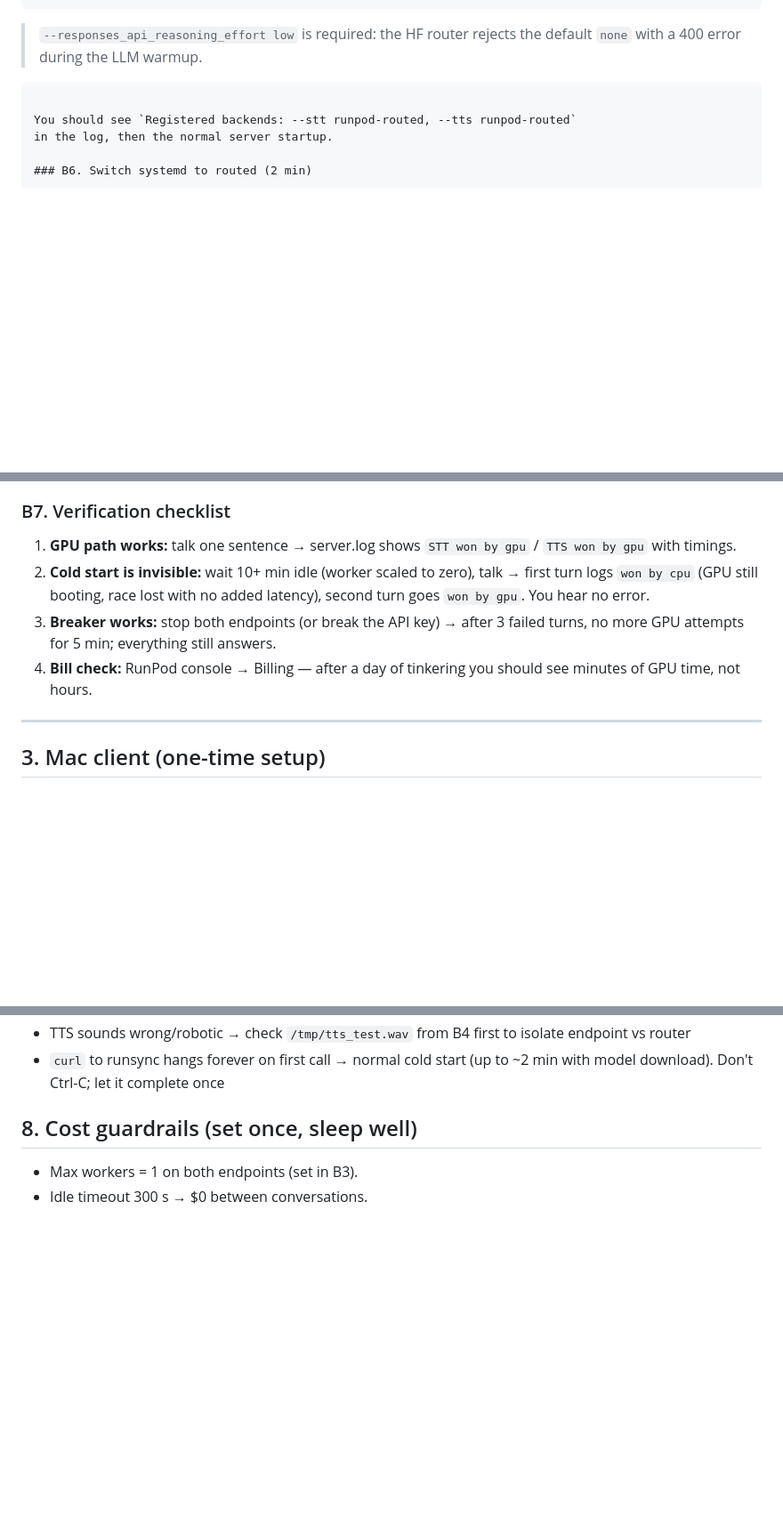
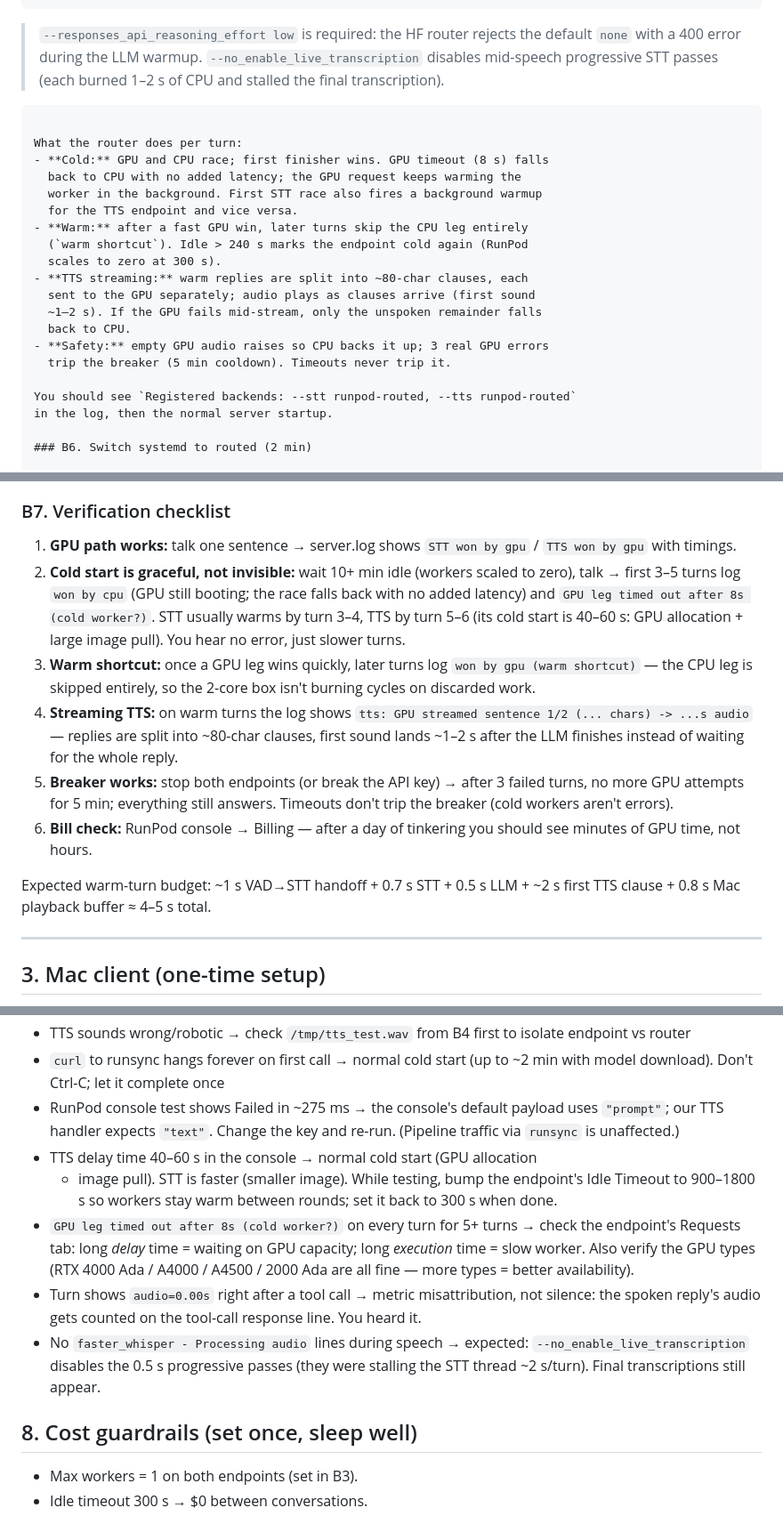
Before and after one commit to Akhilnedunuru/speech-to-speech-setup, a Markdown page: SETUP.md, 3 parts joined by grey strips. Shown at 89% size. Rendered like a GitHub page; blank space fills up the shorter version.

Commit message:
SETUP.md: consolidate Oct 6 learnings (warm shortcut, streaming, cold-start guide, troubleshooting)

````diff
--- a/SETUP.md
+++ b/SETUP.md
@@ -243,7 +243,24 @@ export $(sudo cat /etc/s2s/env | xargs)
 
 > `--responses_api_reasoning_effort low` is required: the HF router rejects
 > the default `none` with a 400 error during the LLM warmup.
+> `--no_enable_live_transcription` disables mid-speech progressive STT passes
+> (each burned 1–2 s of CPU and stalled the final transcription).
 ```
+
+What the router does per turn:
+- **Cold:** GPU and CPU race; first finisher wins. GPU timeout (8 s) falls
+  back to CPU with no added latency; the GPU request keeps warming the
+  worker in the background. First STT race also fires a background warmup
+  for the TTS endpoint and vice versa.
+- **Warm:** after a fast GPU win, later turns skip the CPU leg entirely
+  (`warm shortcut`). Idle > 240 s marks the endpoint cold again (RunPod
+  scales to zero at 300 s).
+- **TTS streaming:** warm replies are split into ~80-char clauses, each
+  sent to the GPU separately; audio plays as clauses arrive (first sound
+  ~1–2 s). If the GPU fails mid-stream, only the unspoken remainder falls
+  back to CPU.
+- **Safety:** empty GPU audio raises so CPU backs it up; 3 real GPU errors
+  trip the breaker (5 min cooldown). Timeouts never trip it.
 
 You should see `Registered backends: --stt runpod-routed, --tts runpod-routed`
 in the log, then the normal server startup.
@@ -266,13 +283,27 @@ from Part A — keep it running as before.
 
 1. **GPU path works:** talk one sentence → server.log shows
    `STT won by gpu` / `TTS won by gpu` with timings.
-2. **Cold start is invisible:** wait 10+ min idle (worker scaled to zero),
-   talk → first turn logs `won by cpu` (GPU still booting, race lost with
-   no added latency), second turn goes `won by gpu`. You hear no error.
-3. **Breaker works:** stop both endpoints (or break the API key) → after
+2. **Cold start is graceful, not invisible:** wait 10+ min idle (workers
+   scaled to zero), talk → first 3–5 turns log `won by cpu` (GPU still
+   booting; the race falls back with no added latency) and `GPU leg timed
+   out after 8s (cold worker?)`. STT usually warms by turn 3–4, TTS by
+   turn 5–6 (its cold start is 40–60 s: GPU allocation + large image pull).
+   You hear no error, just slower turns.
+3. **Warm shortcut:** once a GPU leg wins quickly, later turns log
+   `won by gpu (warm shortcut)` — the CPU leg is skipped entirely, so the
+   2-core box isn't burning cycles on discarded work.
+4. **Streaming TTS:** on warm turns the log shows
+   `tts: GPU streamed sentence 1/2 (... chars) -> ...s audio` — replies are
+   split into ~80-char clauses, first sound lands ~1–2 s after the LLM
+   finishes instead of waiting for the whole reply.
+5. **Breaker works:** stop both endpoints (or break the API key) → after
    3 failed turns, no more GPU attempts for 5 min; everything still answers.
-4. **Bill check:** RunPod console → Billing — after a day of tinkering you
+   Timeouts don't trip the breaker (cold workers aren't errors).
+6. **Bill check:** RunPod console → Billing — after a day of tinkering you
    should see minutes of GPU time, not hours.
+
+Expected warm-turn budget: ~1 s VAD→STT handoff + 0.7 s STT + 0.5 s LLM +
+~2 s first TTS clause + 0.8 s Mac playback buffer ≈ 4–5 s total.
 
 ---
 
@@ -384,6 +417,25 @@ from the router) — the pipeline is built to be debugged stage by stage.
   isolate endpoint vs router
 - `curl` to runsync hangs forever on first call → normal cold start
   (up to ~2 min with model download). Don't Ctrl-C; let it complete once
+- RunPod console test shows Failed in ~275 ms → the console's default
+  payload uses `"prompt"`; our TTS handler expects `"text"`. Change the key
+  and re-run. (Pipeline traffic via `runsync` is unaffected.)
+- TTS delay time 40–60 s in the console → normal cold start (GPU allocation
+  + image pull). STT is faster (smaller image). While testing, bump the
+  endpoint's Idle Timeout to 900–1800 s so workers stay warm between rounds;
+  set it back to 300 s when done.
+- `GPU leg timed out after 8s (cold worker?)` on every turn for 5+ turns →
+  check the endpoint's Requests tab: long *delay* time = waiting on GPU
+  capacity; long *execution* time = slow worker. Also verify the GPU types
+  (RTX 4000 Ada / A4000 / A4500 / 2000 Ada are all fine — more types = better
+  availability).
+- Turn shows `audio=0.00s` right after a tool call → metric misattribution,
+  not silence: the spoken reply's audio gets counted on the tool-call
+  response line. You heard it.
+- No `faster_whisper - Processing audio` lines during speech → expected:
+  `--no_enable_live_transcription` disables the 0.5 s progressive passes
+  (they were stalling the STT thread ~2 s/turn). Final transcriptions still
+  appear.
 
 ## 8. Cost guardrails (set once, sleep well)
 
````
Also changed, not shown: other parts of SETUP.md (+4 -2 lines).
